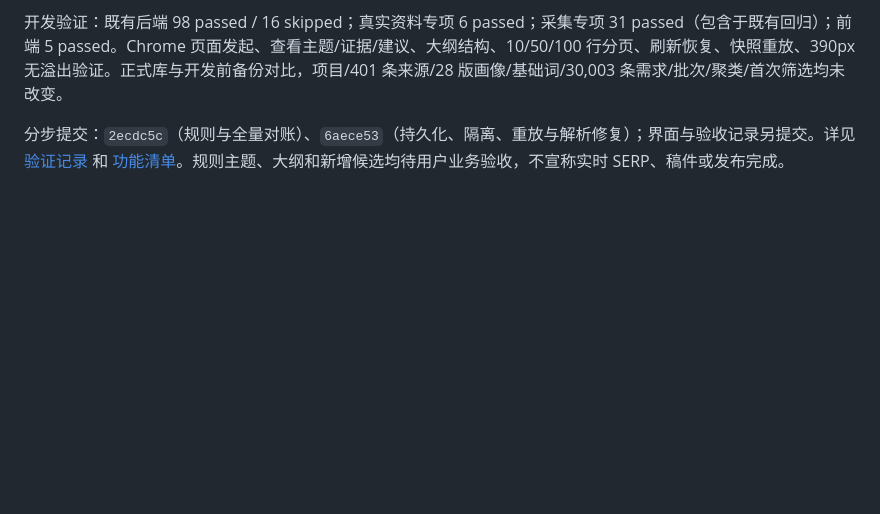
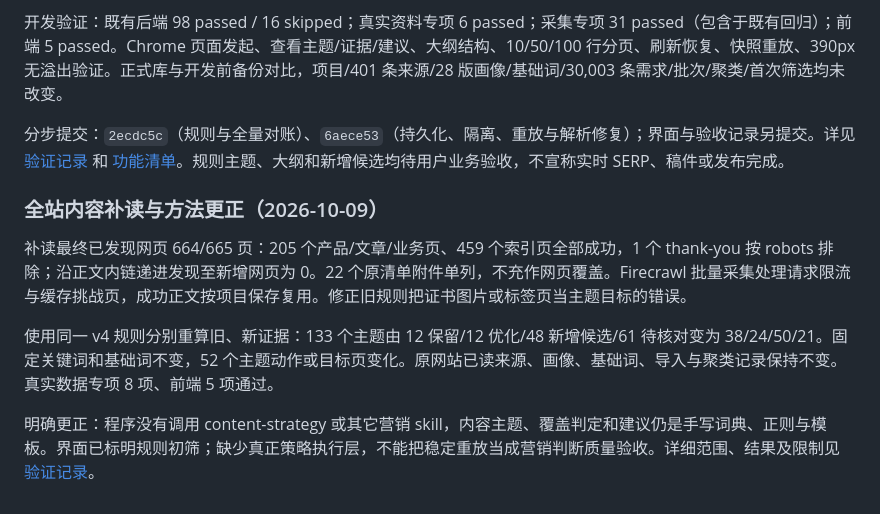
Before and after one commit to feelingmine/pagggle, a Markdown page: docs/development/progress.md, the part around the change. Rendered like a GitHub page; blank space fills up the shorter version.

```diff
--- a/docs/development/progress.md
+++ b/docs/development/progress.md
@@ -320,3 +320,12 @@ Chrome 在原项目确认 579 个组及覆盖提示；搜索组内成员可以
 开发验证：既有后端 98 passed / 16 skipped；真实资料专项 6 passed；采集专项 31 passed（包含于既有回归）；前端 5 passed。Chrome 页面发起、查看主题/证据/建议、大纲结构、10/50/100 行分页、刷新恢复、快照重放、390px 无溢出验证。正式库与开发前备份对比，项目/401 条来源/28 版画像/基础词/30,003 条需求/批次/聚类/首次筛选均未改变。
 
 分步提交：`2ecdc5c`（规则与全量对账）、`6aece53`（持久化、隔离、重放与解析修复）；界面与验收记录另提交。详见 [验证记录](content-planning-demo.md) 和 [功能清单](../product/功能清单.md)。规则主题、大纲和新增候选均待用户业务验收，不宣称实时 SERP、稿件或发布完成。
+
+
+### 全站内容补读与方法更正（2026-10-09）
+
+补读最终已发现网页 664/665 页：205 个产品/文章/业务页、459 个索引页全部成功，1 个 thank-you 按 robots 排除；沿正文内链递进发现至新增网页为 0。22 个原清单附件单列，不充作网页覆盖。Firecrawl 批量采集处理请求限流与缓存挑战页，成功正文按项目保存复用。修正旧规则把证书图片或标签页当主题目标的错误。
+
+使用同一 v4 规则分别重算旧、新证据：133 个主题由 12 保留/12 优化/48 新增候选/61 待核对变为 38/24/50/21。固定关键词和基础词不变，52 个主题动作或目标页变化。原网站已读来源、画像、基础词、导入与聚类记录保持不变。真实数据专项 8 项、前端 5 项通过。
+
+明确更正：程序没有调用 content-strategy 或其它营销 skill，内容主题、覆盖判定和建议仍是手写词典、正则与模板。界面已标明规则初筛；缺少真正策略执行层，不能把稳定重放当成营销判断质量验收。详细范围、结果及限制见 [验证记录](content-planning-demo.md)。
```
Also changed, not shown: docs/development/content-planning-demo.md (+23 -0 lines), docs/product/功能清单.md (+7 -1 lines).
